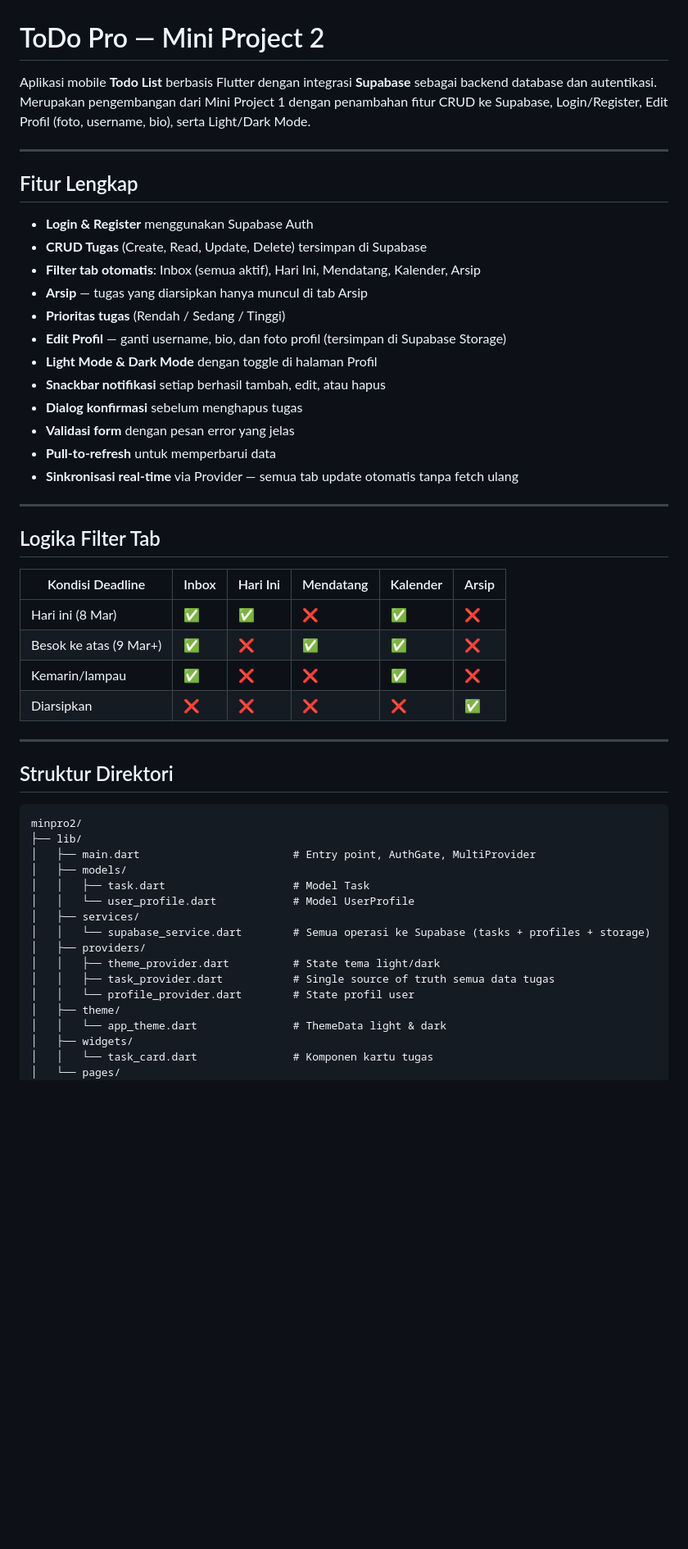
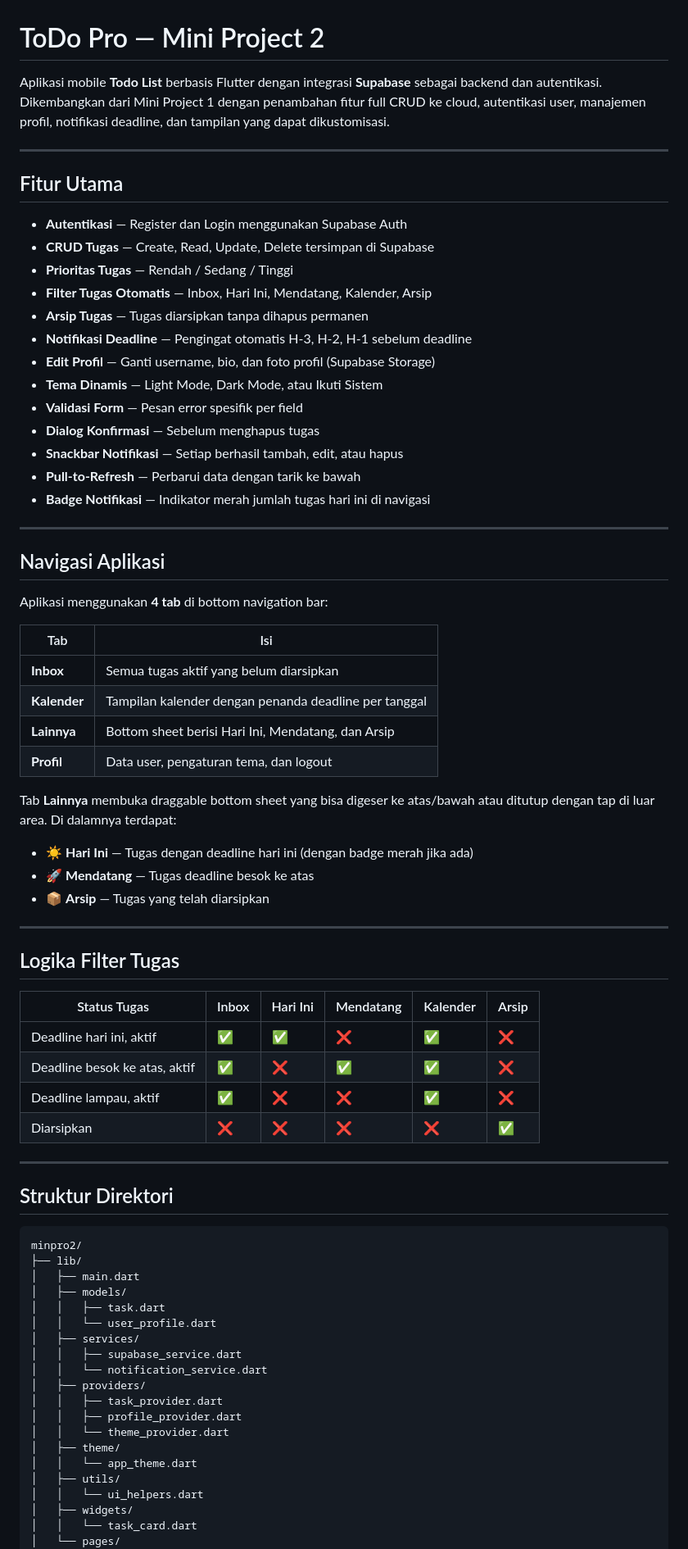
Before and after one commit to rai269/PAB-MINPRO2, a Markdown page: README.md, the part around one of its changes. Shown at 82% size. Drawn GitHub-style; blank space fills up the shorter version.

````diff
--- a/README.md
+++ b/README.md
@@ -1,33 +1,52 @@
 # ToDo Pro — Mini Project 2
 
-Aplikasi mobile **Todo List** berbasis Flutter dengan integrasi **Supabase** sebagai backend database dan autentikasi. Merupakan pengembangan dari Mini Project 1 dengan penambahan fitur CRUD ke Supabase, Login/Register, Edit Profil (foto, username, bio), serta Light/Dark Mode.
+Aplikasi mobile **Todo List** berbasis Flutter dengan integrasi **Supabase** sebagai backend dan autentikasi. Dikembangkan dari Mini Project 1 dengan penambahan fitur full CRUD ke cloud, autentikasi user, manajemen profil, notifikasi deadline, dan tampilan yang dapat dikustomisasi.
 
 ---
 
-## Fitur Lengkap
+## Fitur Utama
 
-- **Login & Register** menggunakan Supabase Auth
-- **CRUD Tugas** (Create, Read, Update, Delete) tersimpan di Supabase
-- **Filter tab otomatis**: Inbox (semua aktif), Hari Ini, Mendatang, Kalender, Arsip
-- **Arsip** — tugas yang diarsipkan hanya muncul di tab Arsip
-- **Prioritas tugas** (Rendah / Sedang / Tinggi)
-- **Edit Profil** — ganti username, bio, dan foto profil (tersimpan di Supabase Storage)
-- **Light Mode & Dark Mode** dengan toggle di halaman Profil
-- **Snackbar notifikasi** setiap berhasil tambah, edit, atau hapus
-- **Dialog konfirmasi** sebelum menghapus tugas
-- **Validasi form** dengan pesan error yang jelas
-- **Pull-to-refresh** untuk memperbarui data
-- **Sinkronisasi real-time** via Provider — semua tab update otomatis tanpa fetch ulang
+- **Autentikasi** — Register dan Login menggunakan Supabase Auth
+- **CRUD Tugas** — Create, Read, Update, Delete tersimpan di Supabase
+- **Prioritas Tugas** — Rendah / Sedang / Tinggi
+- **Filter Tugas Otomatis** — Inbox, Hari Ini, Mendatang, Kalender, Arsip
+- **Arsip Tugas** — Tugas diarsipkan tanpa dihapus permanen
+- **Notifikasi Deadline** — Pengingat otomatis H-3, H-2, H-1 sebelum deadline
+- **Edit Profil** — Ganti username, bio, dan foto profil (Supabase Storage)
+- **Tema Dinamis** — Light Mode, Dark Mode, atau Ikuti Sistem
+- **Validasi Form** — Pesan error spesifik per field
+- **Dialog Konfirmasi** — Sebelum menghapus tugas
+- **Snackbar Notifikasi** — Setiap berhasil tambah, edit, atau hapus
+- **Pull-to-Refresh** — Perbarui data dengan tarik ke bawah
+- **Badge Notifikasi** — Indikator merah jumlah tugas hari ini di navigasi
 
 ---
 
-## Logika Filter Tab
+## Navigasi Aplikasi
 
-| Kondisi Deadline | Inbox | Hari Ini | Mendatang | Kalender | Arsip |
+Aplikasi menggunakan **4 tab** di bottom navigation bar:
+
+| Tab | Isi |
+|---|---|
+| **Inbox** | Semua tugas aktif yang belum diarsipkan |
+| **Kalender** | Tampilan kalender dengan penanda deadline per tanggal |
+| **Lainnya** | Bottom sheet berisi Hari Ini, Mendatang, dan Arsip |
+| **Profil** | Data user, pengaturan tema, dan logout |
+
+Tab **Lainnya** membuka draggable bottom sheet yang bisa digeser ke atas/bawah atau ditutup dengan tap di luar area. Di dalamnya terdapat:
+- ☀️ **Hari Ini** — Tugas dengan deadline hari ini (dengan badge merah jika ada)
+- 🚀 **Mendatang** — Tugas deadline besok ke atas
+- 📦 **Arsip** — Tugas yang telah diarsipkan
+
+---
+
+## Logika Filter Tugas
+
+| Status Tugas | Inbox | Hari Ini | Mendatang | Kalender | Arsip |
 |---|---|---|---|---|---|
-| Hari ini (8 Mar) | ✅ | ✅ | ❌ | ✅ | ❌ |
-| Besok ke atas (9 Mar+) | ✅ | ❌ | ✅ | ✅ | ❌ |
-| Kemarin/lampau | ✅ | ❌ | ❌ | ✅ | ❌ |
+| Deadline hari ini, aktif | ✅ | ✅ | ❌ | ✅ | ❌ |
+| Deadline besok ke atas, aktif | ✅ | ❌ | ✅ | ✅ | ❌ |
+| Deadline lampau, aktif | ✅ | ❌ | ❌ | ✅ | ❌ |
 | Diarsipkan | ❌ | ❌ | ❌ | ❌ | ✅ |
 
 ---
@@ -37,19 +56,22 @@ Aplikasi mobile **Todo List** berbasis Flutter dengan integrasi **Supabase** seb
 ```
 minpro2/
 ├── lib/
-│   ├── main.dart                        # Entry point, AuthGate, MultiProvider
+│   ├── main.dart
 │   ├── models/
-│   │   ├── task.dart                    # Model Task
-│   │   └── user_profile.dart            # Model UserProfile
+│   │   ├── task.dart
+│   │   └── user_profile.dart
 │   ├── services/
-│   │   └── supabase_service.dart        # Semua operasi ke Supabase (tasks + profiles + storage)
+│   │   ├── supabase_service.dart
+│   │   └── notification_service.dart
 │   ├── providers/
-│   │   ├── theme_provider.dart          # State tema light/dark
-│   │   ├── task_provider.dart           # Single source of truth semua data tugas
-│   │   └── profile_provider.dart        # State profil user
+│   │   ├── task_provider.dart
+│   │   ├── profile_provider.dart
+│   │   └── theme_provider.dart
 │   ├── theme/
-│   │   └── app_theme.dart               # ThemeData light & dark
+│   │   └── app_theme.dart
+│   ├── utils/
+│   │   └── ui_helpers.dart
 │   ├── widgets/
-│   │   └── task_card.dart               # Komponen kartu tugas
+│   │   └── task_card.dart
 │   └── pages/
 │       ├── auth/
````
Also changed, not shown: other parts of README.md (+100 -268 lines).
